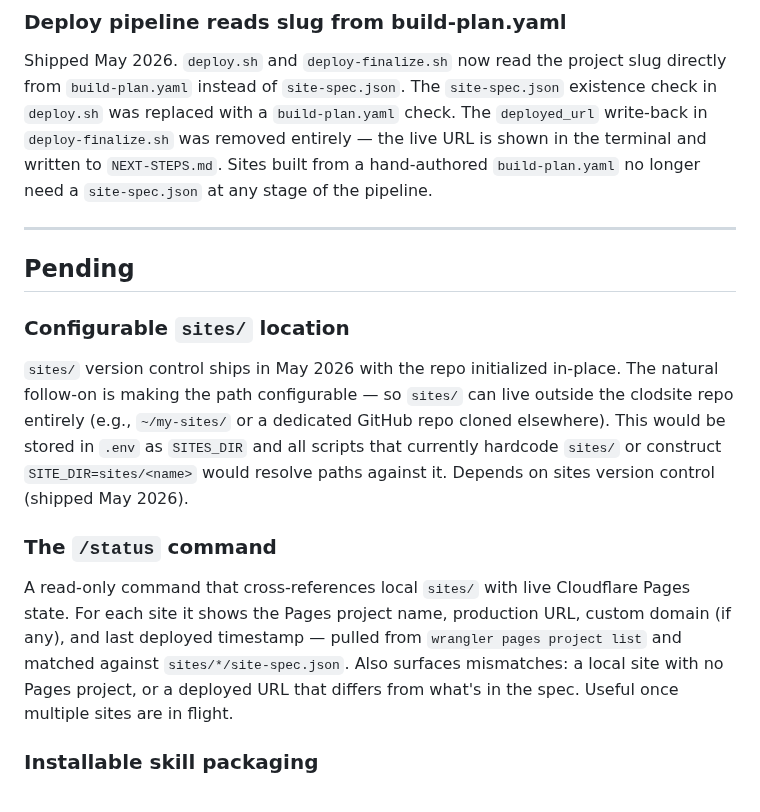
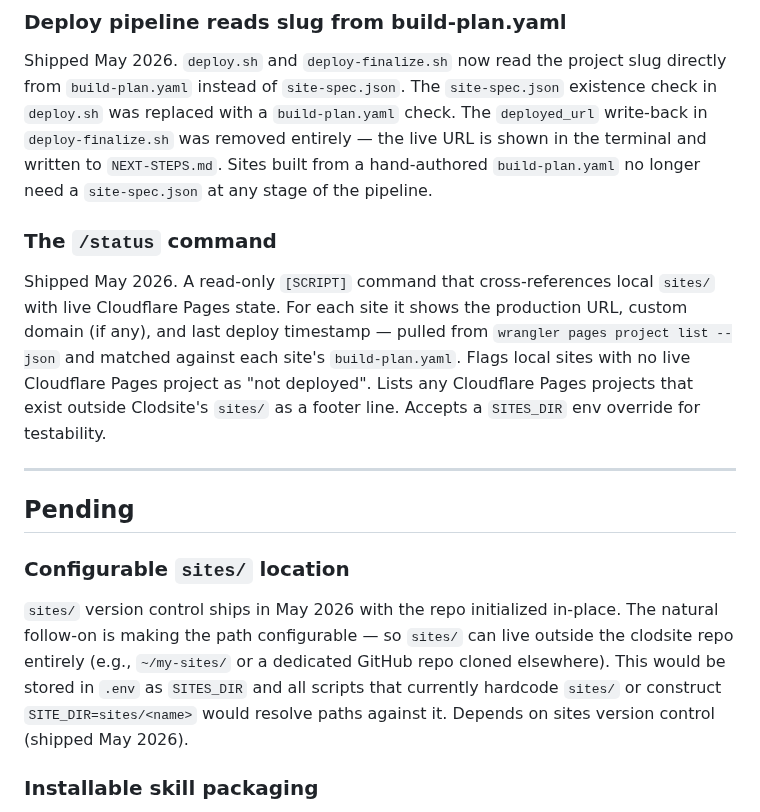
Before and after one commit to nopolabs/clodsite, a Markdown page: ROADMAP.md, the part around the change. Drawn GitHub-style.

Commit message:
docs: mark /status command shipped in ROADMAP

```diff
--- a/ROADMAP.md
+++ b/ROADMAP.md
@@ -74,6 +74,16 @@ live URL is shown in the terminal and written to `NEXT-STEPS.md`. Sites built
 from a hand-authored `build-plan.yaml` no longer need a `site-spec.json` at any
 stage of the pipeline.
 
+### The `/status` command
+Shipped May 2026. A read-only `[SCRIPT]` command that cross-references local
+`sites/` with live Cloudflare Pages state. For each site it shows the
+production URL, custom domain (if any), and last deploy timestamp — pulled from
+`wrangler pages project list --json` and matched against each site's
+`build-plan.yaml`. Flags local sites with no live Cloudflare Pages project as
+"not deployed". Lists any Cloudflare Pages projects that exist outside
+Clodsite's `sites/` as a footer line. Accepts a `SITES_DIR` env override for
+testability.
+
 ---
 
 ## Pending
@@ -86,15 +96,6 @@ outside the clodsite repo entirely (e.g., `~/my-sites/` or a dedicated GitHub
 repo cloned elsewhere). This would be stored in `.env` as `SITES_DIR` and all
 scripts that currently hardcode `sites/` or construct `SITE_DIR=sites/<name>`
 would resolve paths against it. Depends on sites version control (shipped May 2026).
-
-### The `/status` command
-
-A read-only command that cross-references local `sites/` with live Cloudflare
-Pages state. For each site it shows the Pages project name, production URL,
-custom domain (if any), and last deployed timestamp — pulled from
-`wrangler pages project list` and matched against `sites/*/site-spec.json`.
-Also surfaces mismatches: a local site with no Pages project, or a deployed URL
-that differs from what's in the spec. Useful once multiple sites are in flight.
 
 ### Installable skill packaging
 
```
